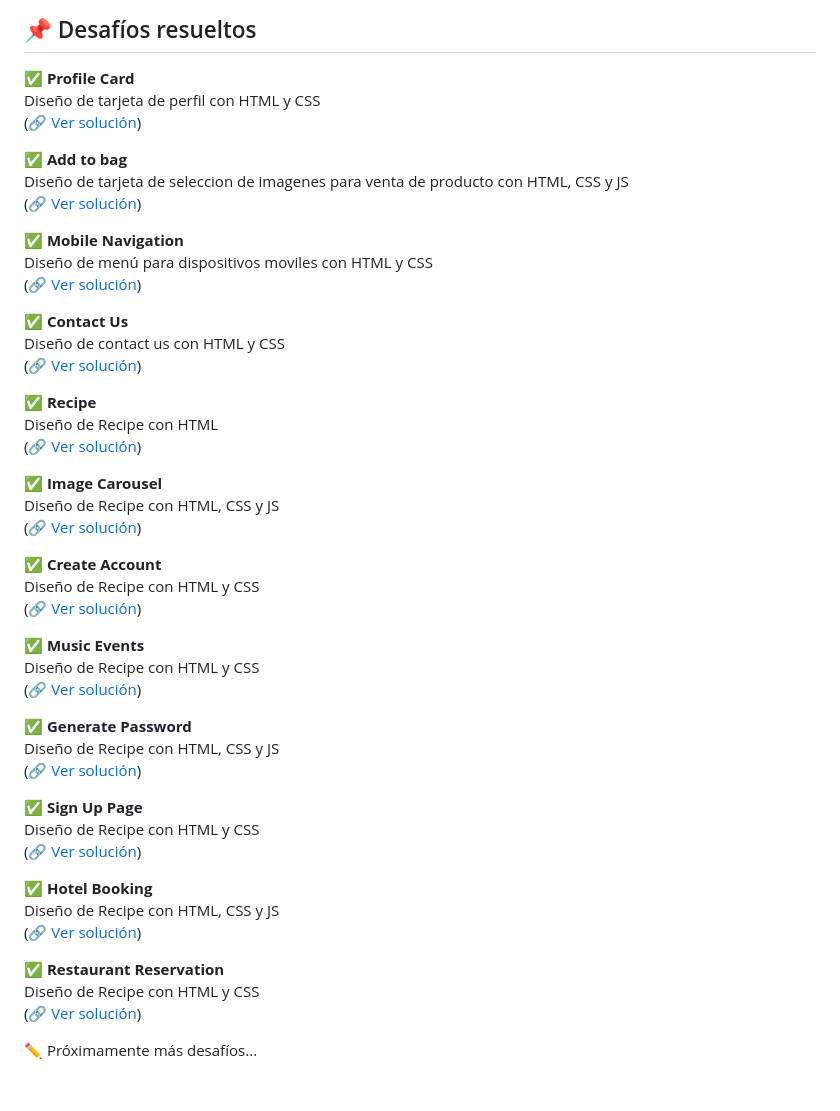
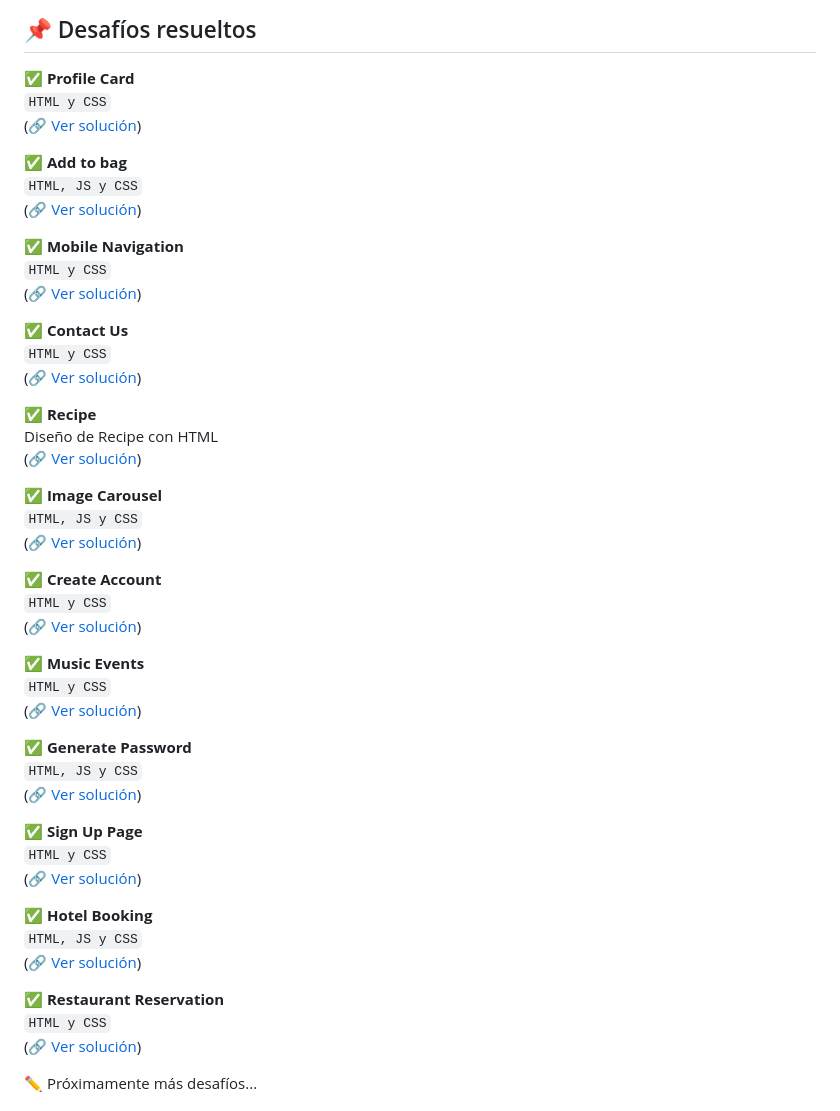
Before and after one commit to HFOXH/BigDevSoon-frontend-challenges, a Markdown page: README.md, the part around the change. Drawn GitHub-style.

````diff
--- a/README.md
+++ b/README.md
@@ -4,19 +4,19 @@ Este repositorio contiene mis soluciones a los desafíos de **BigDevSoon**, enfo
 
 ## 📌 Desafíos resueltos
 ✅ **Profile Card**
-Diseño de tarjeta de perfil con HTML y CSS
+```HTML y CSS```
 (🔗 [Ver solución](https://github.com/HFOXH/BigDevSoon-frontend-challenges/tree/main/Desafio%201%20-%20Profile%20Card))
 
 ✅ **Add to bag**
-Diseño de tarjeta de seleccion de imagenes para venta de producto con HTML, CSS y JS
+```HTML, JS y CSS```
 (🔗 [Ver solución](https://github.com/HFOXH/BigDevSoon-frontend-challenges/tree/main/Desafio%202%20-%20Add%20to%20bag))
 
 ✅ **Mobile Navigation**
-Diseño de menú para dispositivos moviles con HTML y CSS
+```HTML y CSS```
 (🔗 [Ver solución](https://github.com/HFOXH/BigDevSoon-frontend-challenges/tree/main/Desafio%203%20-%20Mobile%20Navigation))
 
 ✅ **Contact Us**
-Diseño de contact us con HTML y CSS
+```HTML y CSS```
 (🔗 [Ver solución](https://github.com/HFOXH/BigDevSoon-frontend-challenges/tree/main/Desafio%204%20-%20Contact%20Us))
 
 ✅ **Recipe**
@@ -24,31 +24,31 @@ Diseño de Recipe con HTML
 (🔗 [Ver solución](https://github.com/HFOXH/BigDevSoon-frontend-challenges/tree/main/Desafio%205%20-%20Recipe))
 
 ✅ **Image Carousel**
-Diseño de Recipe con HTML, CSS y JS
+```HTML, JS y CSS```
 (🔗 [Ver solución](https://github.com/HFOXH/BigDevSoon-frontend-challenges/tree/main/Desafio%206%20-%20Image%20Carousel))
 
 ✅ **Create Account**
-Diseño de Recipe con HTML y CSS
+```HTML y CSS```
 (🔗 [Ver solución](https://github.com/HFOXH/BigDevSoon-frontend-challenges/tree/main/Desafio%207%20-%20Create%20Account))
 
 ✅ **Music Events**
-Diseño de Recipe con HTML y CSS
+```HTML y CSS```
 (🔗 [Ver solución](https://github.com/HFOXH/BigDevSoon-frontend-challenges/tree/main/Desafio%208%20-%20Music%20Events))
 
 ✅ **Generate Password**
-Diseño de Recipe con HTML, CSS y JS
+```HTML, JS y CSS```
 (🔗 [Ver solución](https://github.com/HFOXH/BigDevSoon-frontend-challenges/tree/main/Desafio%209%20-%20Generate%20Password))
 
 ✅ **Sign Up Page**
-Diseño de Recipe con HTML y CSS
+```HTML y CSS```
 (🔗 [Ver solución](https://github.com/HFOXH/BigDevSoon-frontend-challenges/tree/main/Desafio%2010%20-%20Sign%20Up%20Page))
 
 ✅ **Hotel Booking**
-Diseño de Recipe con HTML, CSS y JS
+```HTML, JS y CSS```
 (🔗 [Ver solución](https://github.com/HFOXH/BigDevSoon-frontend-challenges/tree/main/Desafio%2011%20-%20Hotel%20Booking))
 
 ✅ **Restaurant Reservation**
-Diseño de Recipe con HTML y CSS
+```HTML y CSS```
 (🔗 [Ver solución](https://github.com/HFOXH/BigDevSoon-frontend-challenges/tree/main/Desafio%2012%20-%20Restauran%20Reservation))
 
 ✏️ Próximamente más desafíos...
````
